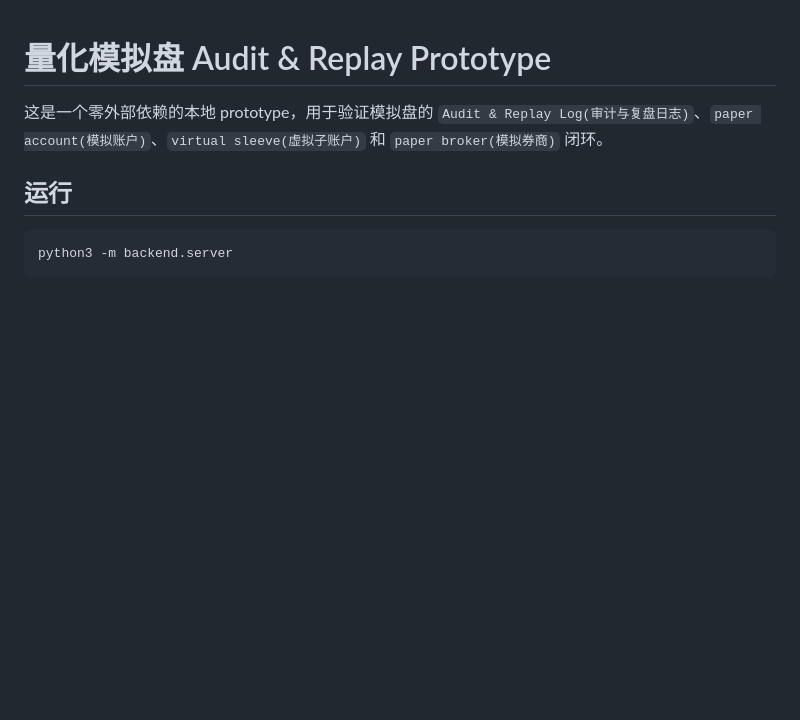
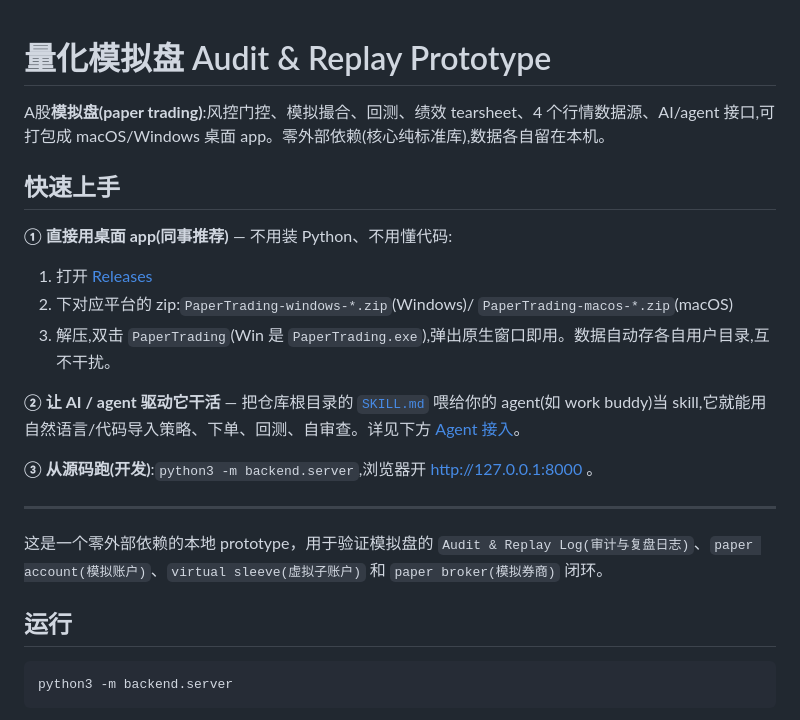
Before and after one commit to hypersupersheep/paper-trading, a Markdown page: README.md, the part around the change. Rendered like a GitHub page; blank space fills up the shorter version.

Commit message:
docs: README 顶部加快速上手(下载/导入 skill/源码跑)

```diff
--- a/README.md
+++ b/README.md
@@ -1,4 +1,19 @@
 # 量化模拟盘 Audit & Replay Prototype
+
+A股**模拟盘(paper trading)**:风控门控、模拟撮合、回测、绩效 tearsheet、4 个行情数据源、AI/agent 接口,可打包成 macOS/Windows 桌面 app。零外部依赖(核心纯标准库),数据各自留在本机。
+
+## 快速上手
+
+**① 直接用桌面 app(同事推荐)** — 不用装 Python、不用懂代码:
+1. 打开 [Releases](https://github.com/hypersupersheep/paper-trading/releases/latest)
+2. 下对应平台的 zip:`PaperTrading-windows-*.zip`(Windows)/ `PaperTrading-macos-*.zip`(macOS)
+3. 解压,双击 `PaperTrading`(Win 是 `PaperTrading.exe`),弹出原生窗口即用。数据自动存各自用户目录,互不干扰。
+
+**② 让 AI / agent 驱动它干活** — 把仓库根目录的 [`SKILL.md`](SKILL.md) 喂给你的 agent(如 work buddy)当 skill,它就能用自然语言/代码导入策略、下单、回测、自审查。详见下方 [Agent 接入](#agent-接入p2)。
+
+**③ 从源码跑(开发)**:`python3 -m backend.server`,浏览器开 http://127.0.0.1:8000 。
+
+---
 
 这是一个零外部依赖的本地 prototype，用于验证模拟盘的 `Audit & Replay Log(审计与复盘日志)`、`paper account(模拟账户)`、`virtual sleeve(虚拟子账户)` 和 `paper broker(模拟券商)` 闭环。
 
```
